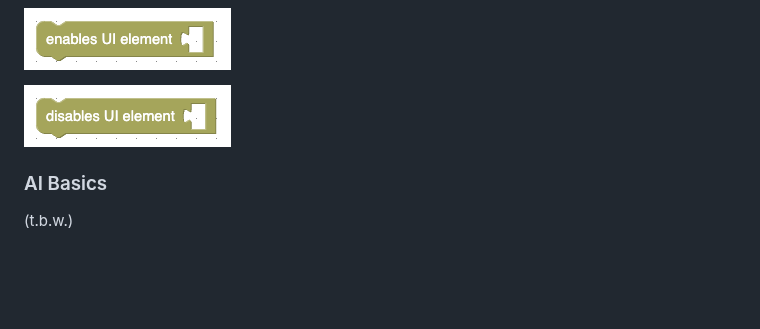
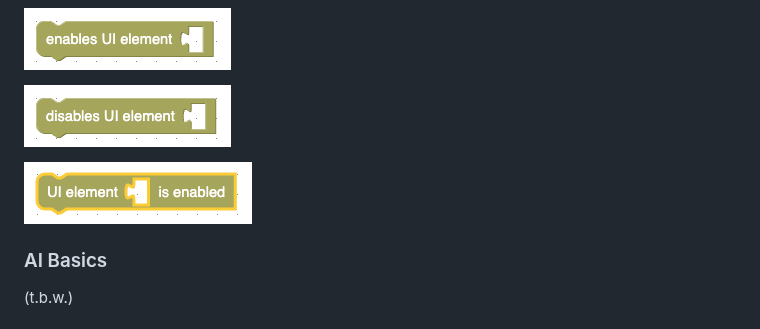
Before and after one commit to rozek/blockly-ai-playground, a Markdown page: README.md, the part around the change. Drawn GitHub-style; blank space fills up the shorter version.

```diff
--- a/README.md
+++ b/README.md
@@ -96,6 +96,8 @@ Besides common blocks which can be found in many Blockly environments, the "bloc
 
 ![ContextKeys](./Screenshots/disable.png)
 
+![ContextKeys](./Screenshots/isEnabled.png)
+
 ### AI Basics ###
 
 (t.b.w.)
```
